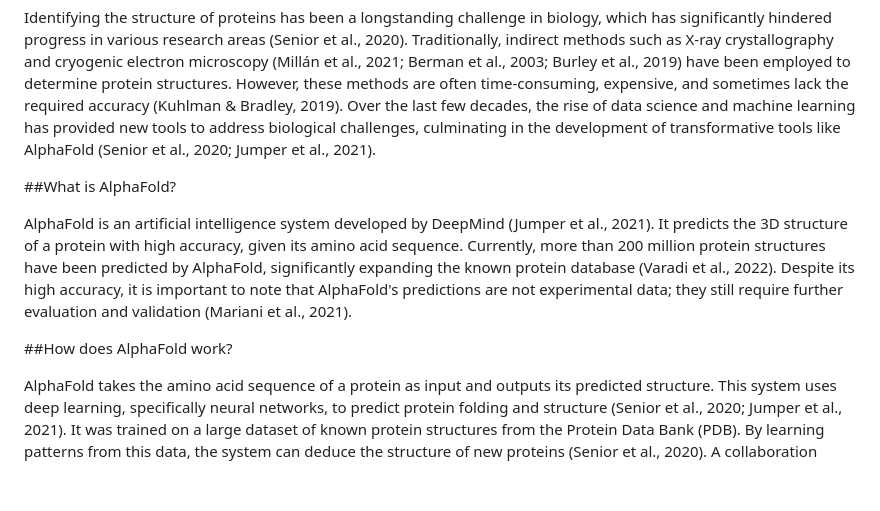
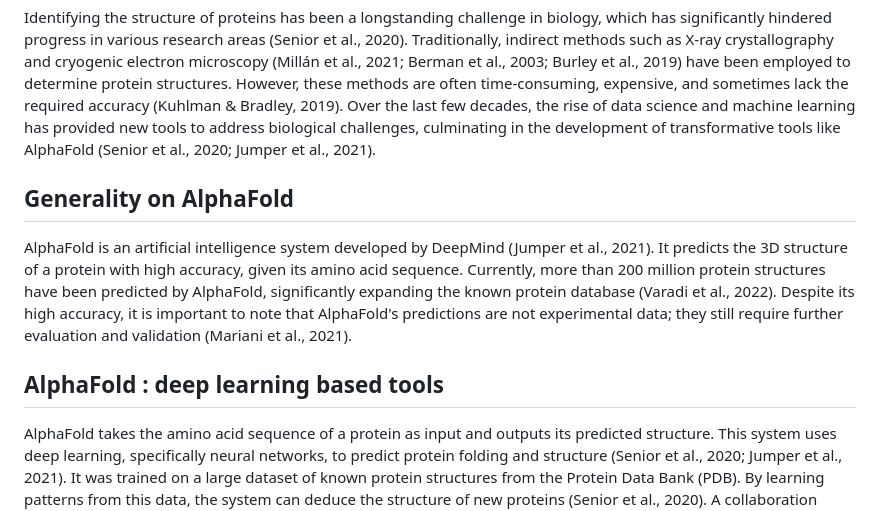
Before and after one commit to Lemurlover/hackbio-cancer-internship, a Markdown page: README.md, the part around one of its changes. GitHub-like rendering; blank space fills up the shorter version.

```diff
--- a/README.md
+++ b/README.md
@@ -4,11 +4,11 @@
 
 Identifying the structure of proteins has been a longstanding challenge in biology, which has significantly hindered progress in various research areas (Senior et al., 2020). Traditionally, indirect methods such as X-ray crystallography and cryogenic electron microscopy (Millán et al., 2021; Berman et al., 2003; Burley et al., 2019) have been employed to determine protein structures. However, these methods are often time-consuming, expensive, and sometimes lack the required accuracy (Kuhlman & Bradley, 2019). Over the last few decades, the rise of data science and machine learning has provided new tools to address biological challenges, culminating in the development of transformative tools like AlphaFold (Senior et al., 2020; Jumper et al., 2021).
 
-##What is AlphaFold?
+## Generality on AlphaFold
 
 AlphaFold is an artificial intelligence system developed by DeepMind (Jumper et al., 2021). It predicts the 3D structure of a protein with high accuracy, given its amino acid sequence. Currently, more than 200 million protein structures have been predicted by AlphaFold, significantly expanding the known protein database (Varadi et al., 2022). Despite its high accuracy, it is important to note that AlphaFold's predictions are not experimental data; they still require further evaluation and validation (Mariani et al., 2021).
 
-##How does AlphaFold work?
+## AlphaFold : deep learning based tools
 
 AlphaFold takes the amino acid sequence of a protein as input and outputs its predicted structure. This system uses deep learning, specifically neural networks, to predict protein folding and structure (Senior et al., 2020; Jumper et al., 2021). It was trained on a large dataset of known protein structures from the Protein Data Bank (PDB). By learning patterns from this data, the system can deduce the structure of new proteins (Senior et al., 2020). A collaboration between DeepMind and EMBL enabled the testing of AlphaFold on datasets from various organisms, including humans, mice, and \*Saccharomyces\* (Tunyasuvunakool et al., 2021).
 
```
Also changed, not shown: other parts of README.md (+2 -2 lines).
